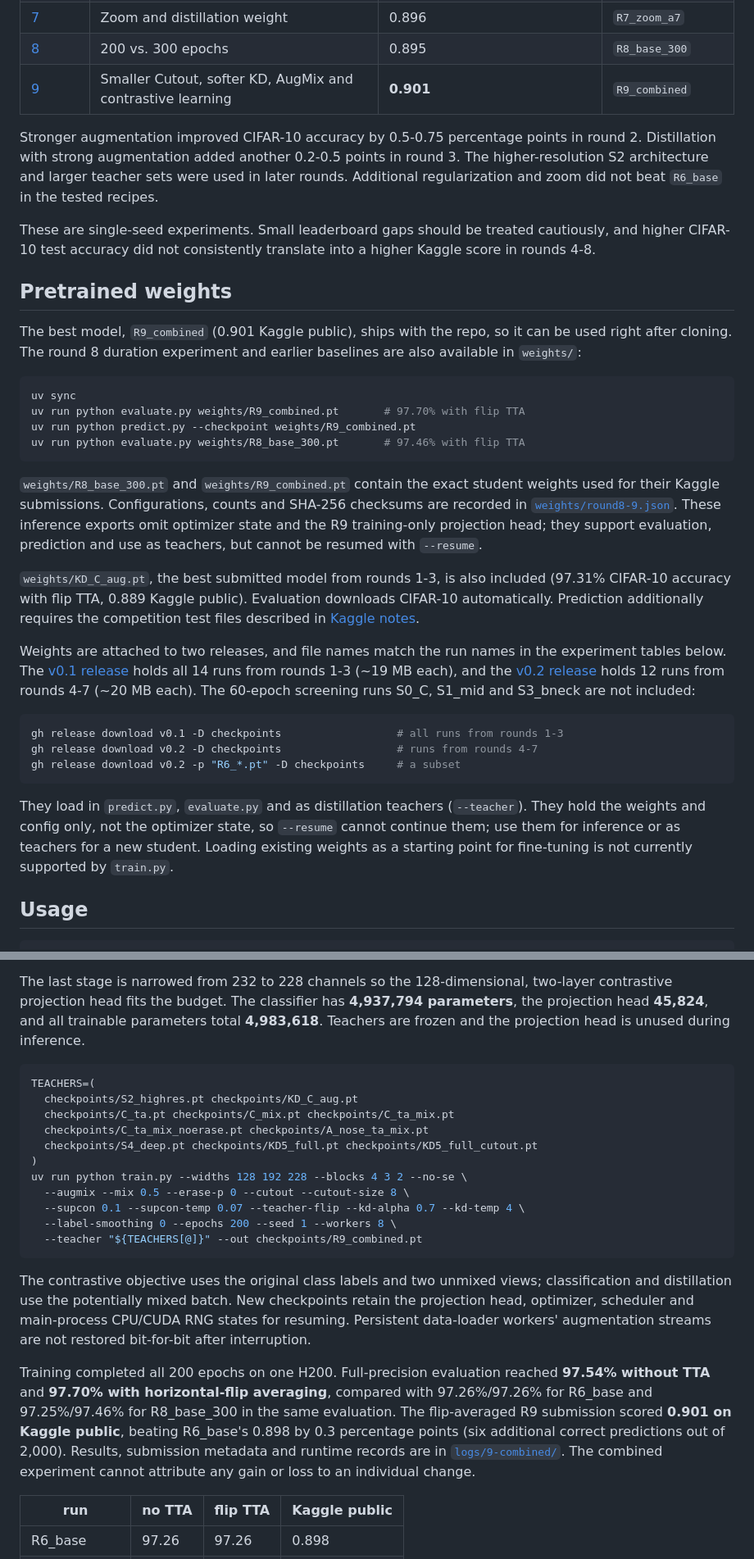
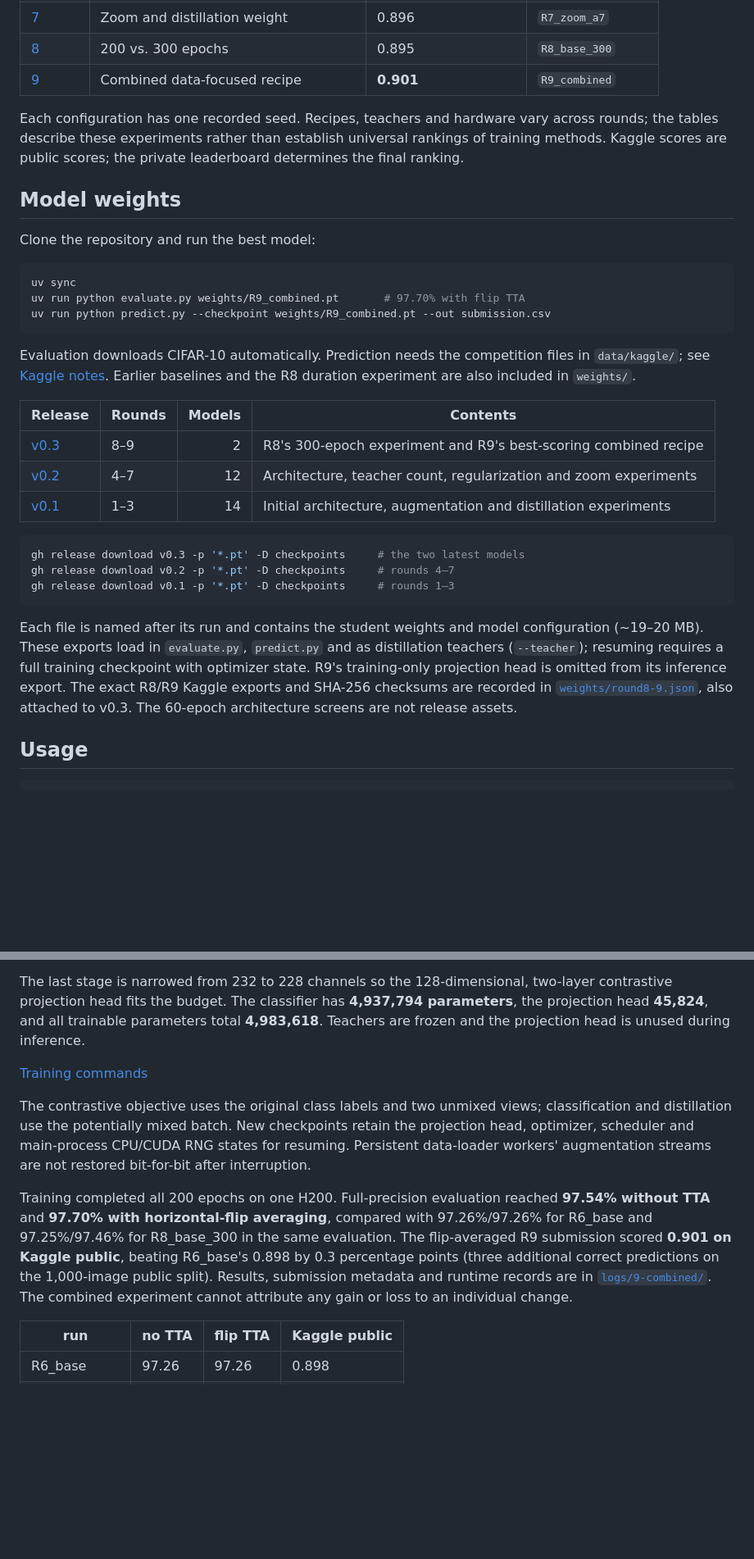
Before and after one commit to buddhsen-tripathi/resnet-5m, a Markdown page: README.md, 2 parts joined by grey strips. Shown at 82% size. GitHub-like rendering; blank space fills up the shorter version.

````diff
--- a/README.md
+++ b/README.md
@@ -28,36 +39,35 @@ Our best Kaggle and CIFAR-10 scores come from `R9_combined`, a **4,937,794-param
 | [6](#round-6-regularization-screen) | SAM, EMA and stochastic depth | 0.898 | `R6_base` |
 | [7](#round-7-zoom-augmentation) | Zoom and distillation weight | 0.896 | `R7_zoom_a7` |
 | [8](#round-8-training-duration) | 200 vs. 300 epochs | 0.895 | `R8_base_300` |
-| [9](#round-9-combined-data-focused-recipe) | Smaller Cutout, softer KD, AugMix and contrastive learning | **0.901** | `R9_combined` |
+| [9](#round-9-combined-data-focused-recipe) | Combined data-focused recipe | **0.901** | `R9_combined` |
 
-Stronger augmentation improved CIFAR-10 accuracy by 0.5-0.75 percentage points in round 2. Distillation with strong augmentation added another 0.2-0.5 points in round 3. The higher-resolution S2 architecture and larger teacher sets were used in later rounds. Additional regularization and zoom did not beat `R6_base` in the tested recipes.
+Each configuration has one recorded seed. Recipes, teachers and hardware vary across rounds; the tables describe these experiments rather than establish universal rankings of training methods. Kaggle scores are public scores; the private leaderboard determines the final ranking.
 
-These are single-seed experiments. Small leaderboard gaps should be treated cautiously, and higher CIFAR-10 test accuracy did not consistently translate into a higher Kaggle score in rounds 4-8.
+## Model weights
 
-## Pretrained weights
-
-The best model, `R9_combined` (0.901 Kaggle public), ships with the repo, so it can be used right after cloning. The round 8 duration experiment and earlier baselines are also available in `weights/`:
+Clone the repository and run the best model:
 
 ```bash
 uv sync
 uv run python evaluate.py weights/R9_combined.pt       # 97.70% with flip TTA
-uv run python predict.py --checkpoint weights/R9_combined.pt
-uv run python evaluate.py weights/R8_base_300.pt       # 97.46% with flip TTA
+uv run python predict.py --checkpoint weights/R9_combined.pt --out submission.csv
 ```
 
-`weights/R8_base_300.pt` and `weights/R9_combined.pt` contain the exact student weights used for their Kaggle submissions. Configurations, counts and SHA-256 checksums are recorded in [`weights/round8-9.json`](weights/round8-9.json). These inference exports omit optimizer state and the R9 training-only projection head; they support evaluation, prediction and use as teachers, but cannot be resumed with `--resume`.
+Evaluation downloads CIFAR-10 automatically. Prediction needs the competition files in `data/kaggle/`; see [Kaggle notes](#kaggle-notes). Earlier baselines and the R8 duration experiment are also included in `weights/`.
 
-`weights/KD_C_aug.pt`, the best submitted model from rounds 1-3, is also included (97.31% CIFAR-10 accuracy with flip TTA, 0.889 Kaggle public). Evaluation downloads CIFAR-10 automatically. Prediction additionally requires the competition test files described in [Kaggle notes](#kaggle-notes).
-
-Weights are attached to two releases, and file names match the run names in the experiment tables below. The [v0.1 release](https://github.com/buddhsen-tripathi/resnet-5m/releases/tag/v0.1) holds all 14 runs from rounds 1-3 (~19 MB each), and the [v0.2 release](https://github.com/buddhsen-tripathi/resnet-5m/releases/tag/v0.2) holds 12 runs from rounds 4-7 (~20 MB each). The 60-epoch screening runs S0_C, S1_mid and S3_bneck are not included:
+| Release | Rounds | Models | Contents |
+|---|---|---:|---|
+| [v0.3](https://github.com/buddhsen-tripathi/resnet-5m/releases/tag/v0.3) | 8–9 | 2 | R8's 300-epoch experiment and R9's best-scoring combined recipe |
+| [v0.2](https://github.com/buddhsen-tripathi/resnet-5m/releases/tag/v0.2) | 4–7 | 12 | Architecture, teacher count, regularization and zoom experiments |
+| [v0.1](https://github.com/buddhsen-tripathi/resnet-5m/releases/tag/v0.1) | 1–3 | 14 | Initial architecture, augmentation and distillation experiments |
 
 ```bash
-gh release download v0.1 -D checkpoints                  # all runs from rounds 1-3
-gh release download v0.2 -D checkpoints                  # runs from rounds 4-7
-gh release download v0.2 -p "R6_*.pt" -D checkpoints     # a subset
+gh release download v0.3 -p '*.pt' -D checkpoints     # the two latest models
+gh release download v0.2 -p '*.pt' -D checkpoints     # rounds 4–7
+gh release download v0.1 -p '*.pt' -D checkpoints     # rounds 1–3
 ```
 
-They load in `predict.py`, `evaluate.py` and as distillation teachers (`--teacher`). They hold the weights and config only, not the optimizer state, so `--resume` cannot continue them; use them for inference or as teachers for a new student. Loading existing weights as a starting point for fine-tuning is not currently supported by `train.py`.
+Each file is named after its run and contains the student weights and model configuration (~19–20 MB). These exports load in `evaluate.py`, `predict.py` and as distillation teachers (`--teacher`); resuming requires a full training checkpoint with optimizer state. R9's training-only projection head is omitted from its inference export. The exact R8/R9 Kaggle exports and SHA-256 checksums are recorded in [`weights/round8-9.json`](weights/round8-9.json), also attached to v0.3. The 60-epoch architecture screens are not release assets.
 
 ## Usage
 
@@ -354,23 +298,11 @@ One combined 200-epoch experiment, rather than separate ablations: 8x8 Cutout, K
 
 The last stage is narrowed from 232 to 228 channels so the 128-dimensional, two-layer contrastive projection head fits the budget. The classifier has **4,937,794 parameters**, the projection head **45,824**, and all trainable parameters total **4,983,618**. Teachers are frozen and the projection head is unused during inference.
 
-```bash
-TEACHERS=(
-  checkpoints/S2_highres.pt checkpoints/KD_C_aug.pt
-  checkpoints/C_ta.pt checkpoints/C_mix.pt checkpoints/C_ta_mix.pt
-  checkpoints/C_ta_mix_noerase.pt checkpoints/A_nose_ta_mix.pt
-  checkpoints/S4_deep.pt checkpoints/KD5_full.pt checkpoints/KD5_full_cutout.pt
-)
-uv run python train.py --widths 128 192 228 --blocks 4 3 2 --no-se \
-  --augmix --mix 0.5 --erase-p 0 --cutout --cutout-size 8 \
-  --supcon 0.1 --supcon-temp 0.07 --teacher-flip --kd-alpha 0.7 --kd-temp 4 \
-  --label-smoothing 0 --epochs 200 --seed 1 --workers 8 \
-  --teacher "${TEACHERS[@]}" --out checkpoints/R9_combined.pt
-```
+[Training commands](docs/training.md#round-9-combined-data-focused-recipe)
 
 The contrastive objective uses the original class labels and two unmixed views; classification and distillation use the potentially mixed batch. New checkpoints retain the projection head, optimizer, scheduler and main-process CPU/CUDA RNG states for resuming. Persistent data-loader workers' augmentation streams are not restored bit-for-bit after interruption.
 
-Training completed all 200 epochs on one H200. Full-precision evaluation reached **97.54% without TTA** and **97.70% with horizontal-flip averaging**, compared with 97.26%/97.26% for R6_base and 97.25%/97.46% for R8_base_300 in the same evaluation. The flip-averaged R9 submission scored **0.901 on Kaggle public**, beating R6_base's 0.898 by 0.3 percentage points (six additional correct predictions out of 2,000). Results, submission metadata and runtime records are in [`logs/9-combined/`](logs/9-combined/). The combined experiment cannot attribute any gain or loss to an individual change.
+Training completed all 200 epochs on one H200. Full-precision evaluation reached **97.54% without TTA** and **97.70% with horizontal-flip averaging**, compared with 97.26%/97.26% for R6_base and 97.25%/97.46% for R8_base_300 in the same evaluation. The flip-averaged R9 submission scored **0.901 on Kaggle public**, beating R6_base's 0.898 by 0.3 percentage points (three additional correct predictions on the 1,000-image public split). Results, submission metadata and runtime records are in [`logs/9-combined/`](logs/9-combined/). The combined experiment cannot attribute any gain or loss to an individual change.
 
 | run | no TTA | flip TTA | Kaggle public |
 |-----|--------|----------|---------------|
````
Also changed, not shown: other parts of README.md (+48 -103 lines), docs/model-comparison.md (added, +44 -0 lines), docs/training.md (added, +152 -0 lines), assets/all-models.png (added), 3 other files.
